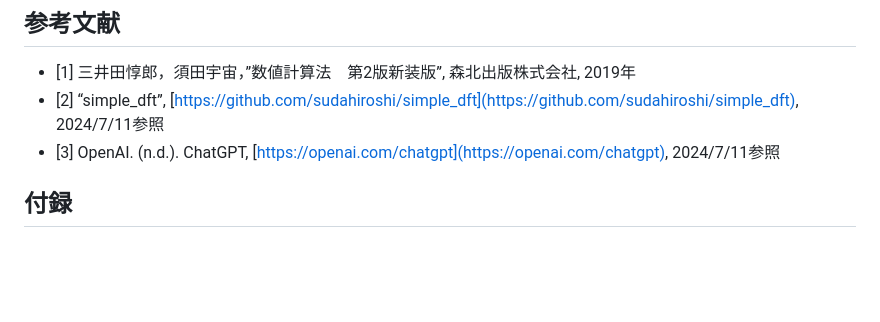
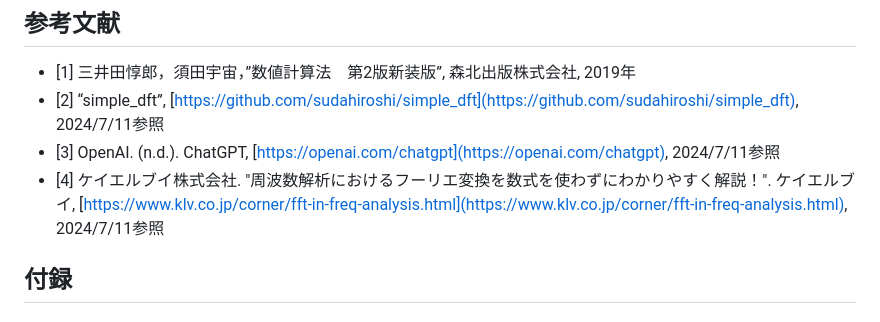
Before and after one commit to ponstream24/DFTSimulator, a Markdown page: README.md, the part around the change printed below. Drawn GitHub-style; blank space fills up the shorter version.

```diff
--- a/README.md
+++ b/README.md
@@ -103,6 +103,8 @@ $$ X[k] = \sum_{n=0}^{N-1} x[n] e^{-j\frac{2\pi}{N} nk} $$
 - [1] 三井田惇郎，須田宇宙，”数値計算法　第2版新装版”, 森北出版株式会社, 2019年
 - [2] “simple_dft”, [https://github.com/sudahiroshi/simple_dft](https://github.com/sudahiroshi/simple_dft), 2024/7/11参照
 - [3] OpenAI. (n.d.). ChatGPT, [https://openai.com/chatgpt](https://openai.com/chatgpt), 2024/7/11参照
+- [4] ケイエルブイ株式会社. "周波数解析におけるフーリエ変換を数式を使わずにわかりやすく解説！". ケイエルブイ, [https://www.klv.co.jp/corner/fft-in-freq-analysis.html](https://www.klv.co.jp/corner/fft-in-freq-analysis.html), 2024/7/11参照
+
 
 ## 付録
 
```
Also changed, not shown: other parts of README.md (+1 -1 lines).
